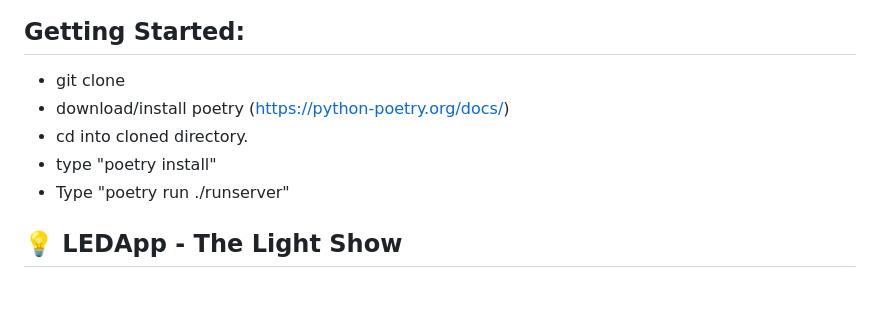
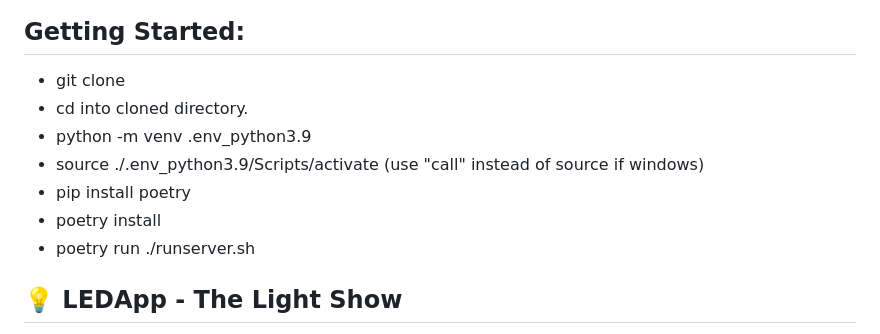
Before and after one commit to montanadev/meh-api, a Markdown page: README.md, the part around the change. Rendered like a GitHub page; blank space fills up the shorter version.

Commit message:
Update README.md
updated the "Getting started" section

```diff
--- a/README.md
+++ b/README.md
@@ -4,10 +4,12 @@ This API is your gateway to an epic experience, enabling the following applicati
 
 ## Getting Started:
 *  git clone
-*  download/install poetry (https://python-poetry.org/docs/)
 *  cd into cloned directory.
-*  type "poetry install"
-*  Type "poetry run ./runserver"
+*  python -m venv .env_python3.9
+*  source ./.env_python3.9/Scripts/activate (use "call" instead of source if windows)
+*  pip install poetry
+*  poetry install
+*  poetry run ./runserver.sh
 
 
 
```
